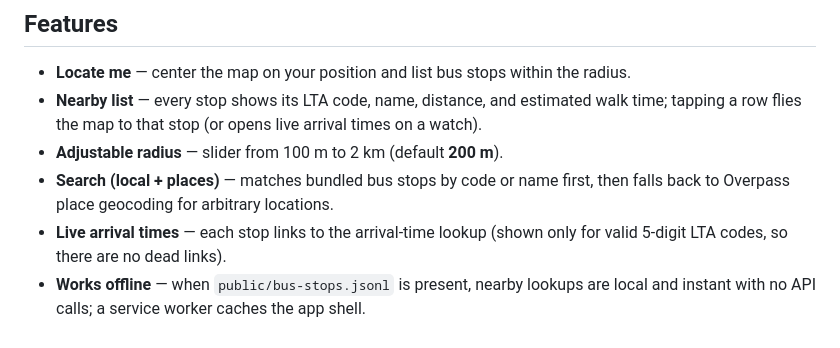
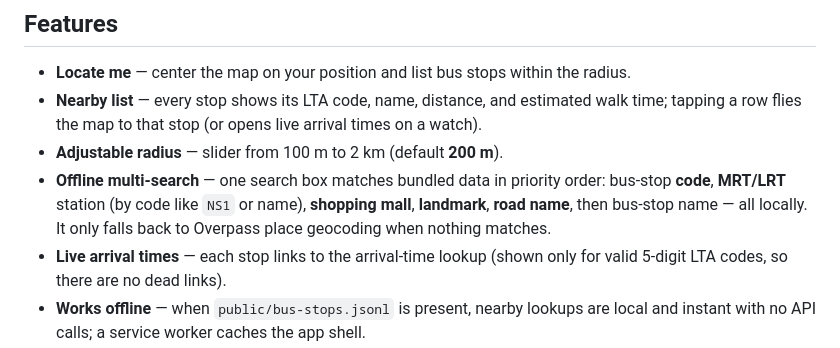
Before and after one commit to yapweijun1996/Nearby-Bus-stop, a Markdown page: README.md, the part around one of its changes. Drawn GitHub-style.

```diff
--- a/README.md
+++ b/README.md
@@ -14,8 +14,10 @@ copy of the LTA bus-stop list.
 - **Nearby list** — every stop shows its LTA code, name, distance, and estimated walk
   time; tapping a row flies the map to that stop (or opens live arrival times on a watch).
 - **Adjustable radius** — slider from 100 m to 2 km (default **200 m**).
-- **Search (local + places)** — matches bundled bus stops by code or name first, then
-  falls back to Overpass place geocoding for arbitrary locations.
+- **Offline multi-search** — one search box matches bundled data in priority order:
+  bus-stop **code**, **MRT/LRT** station (by code like `NS1` or name), **shopping mall**,
+  **landmark**, **road name**, then bus-stop name — all locally. It only falls back to
+  Overpass place geocoding when nothing matches.
 - **Live arrival times** — each stop links to the arrival-time lookup (shown only for
   valid 5-digit LTA codes, so there are no dead links).
 - **Works offline** — when `public/bus-stops.jsonl` is present, nearby lookups are local
```
Also changed, not shown: other parts of README.md (+47 -19 lines).
